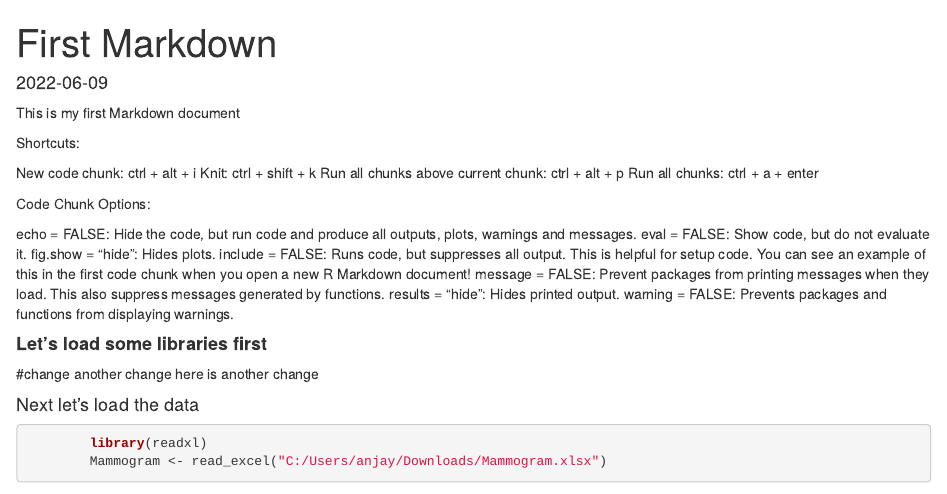
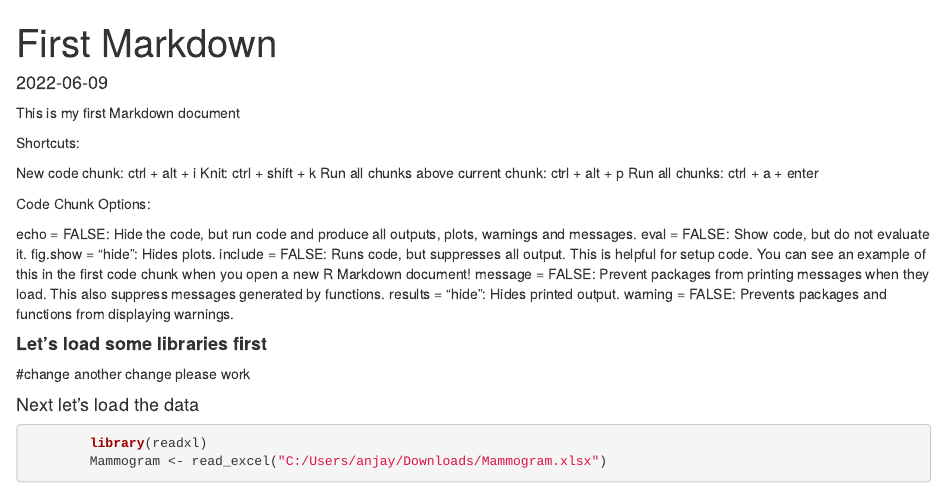
Before and after one commit to anjay0923/firstR-repo, an R Markdown document (First R project/First RMarkdown.Rmd): the page in a window 1100 px wide, from its top. Rendered offline with R 4.5, knitr and Pandoc, with nearby package versions; some code elsewhere in the file could not run offline.

Commit message:
Update First RMarkdown.Rmd
it worked!

````diff
--- a/First R project/First RMarkdown.Rmd
+++ b/First R project/First RMarkdown.Rmd
@@ -25,7 +25,7 @@ warning = FALSE: Prevents packages and functions from displaying warnings.
 #### **Let's load some libraries first**
 #change
 another change
-here is another change
+please work
 
 ```{r libraries, echo = FALSE, warning = FALSE, message = FALSE}
 
````
